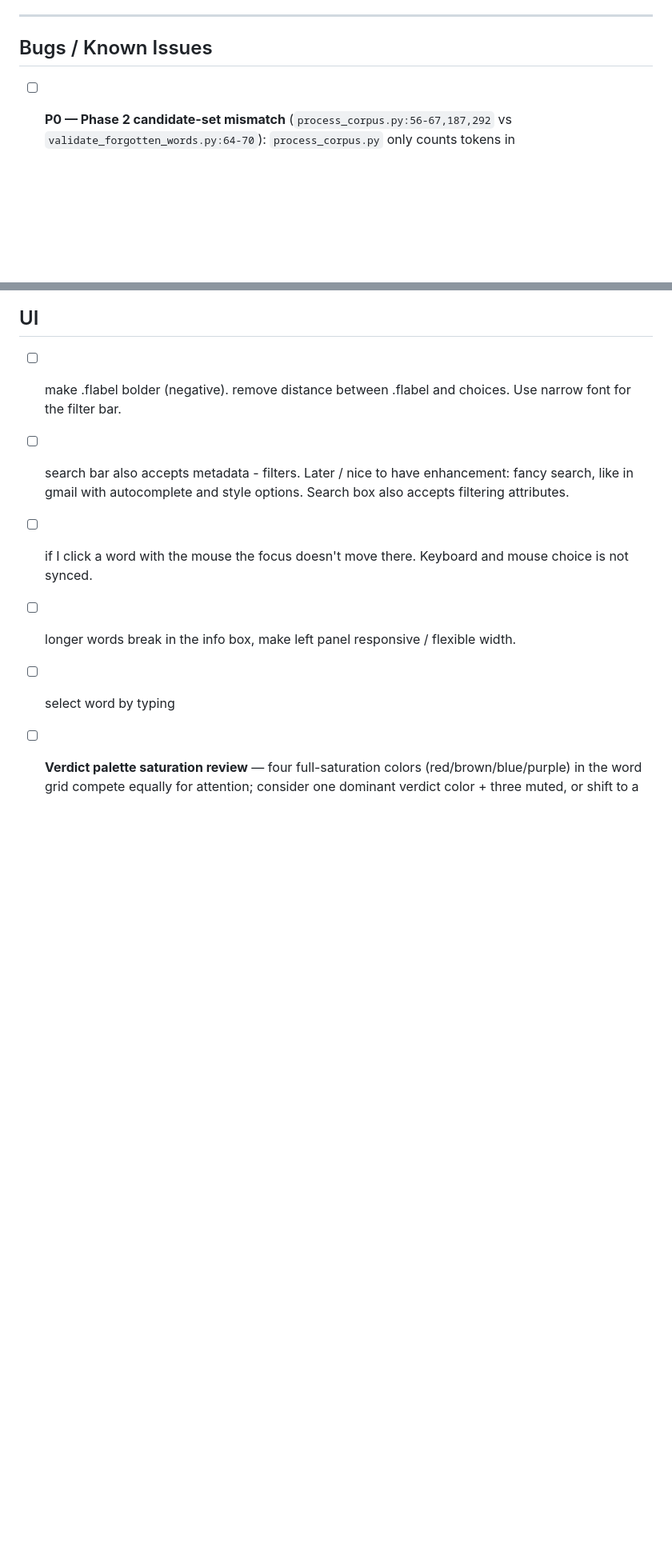
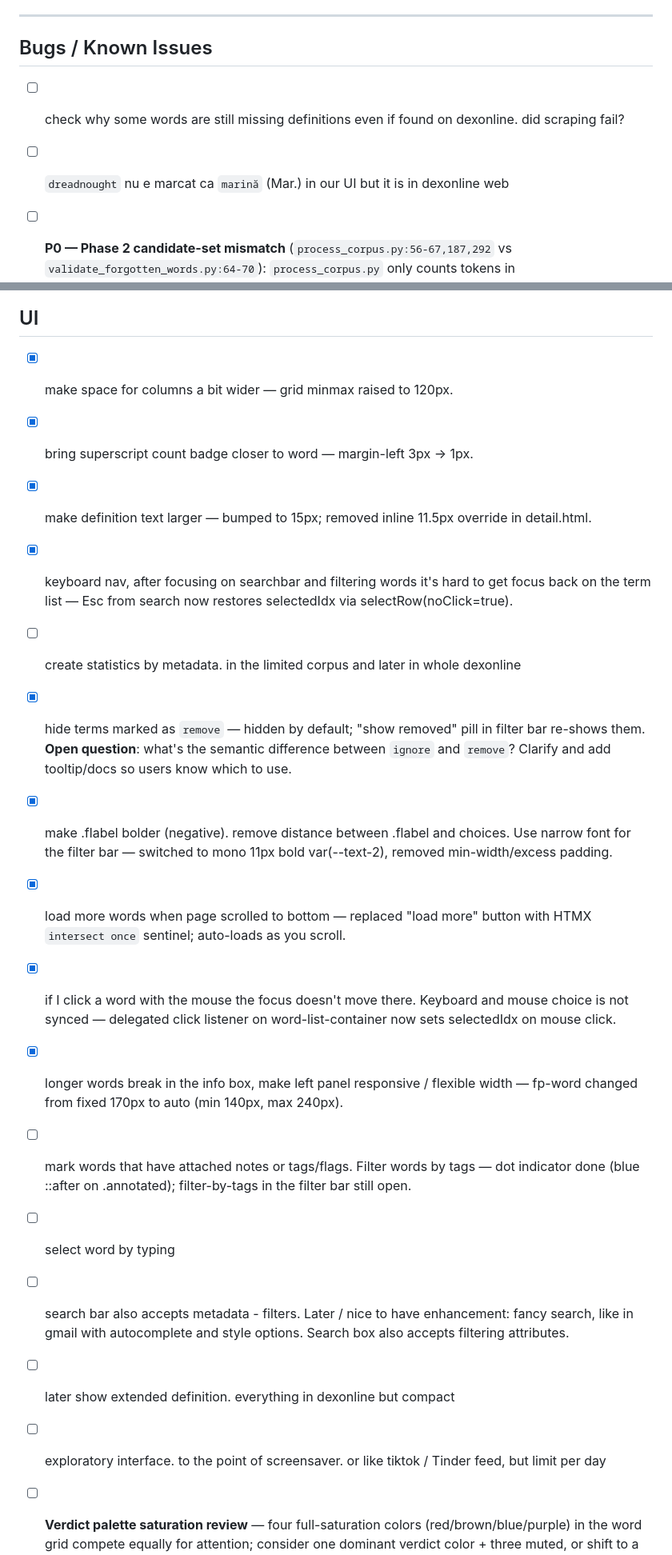
Before and after one commit to gov2-ro/otzios, a Markdown page: docs/BACKLOG.md, 2 parts joined by grey strips. Shown at 80% size. Rendered like a GitHub page; blank space fills up the shorter version.

```diff
--- a/docs/BACKLOG.md
+++ b/docs/BACKLOG.md
@@ -5,6 +5,10 @@ Open bugs, debt, and enhancements. Add new entries with `- [ ]` and enough conte
 ---
 
 ## Bugs / Known Issues
+
+- [ ] check why some words are still missing definitions even if found on dexonline. did scraping fail?
+
+- [ ] `dreadnought` nu e marcat ca `marină` (Mar.) in our UI but it is in dexonline web
 
 - [ ] **P0 — Phase 2 candidate-set mismatch** (`process_corpus.py:56-67,187,292` vs `validate_forgotten_words.py:64-70`): `process_corpus.py` only counts tokens in `forgotten_words_curated.csv` (~1.9k words), but the validator queries `lexemes.db` with `frequency > 0.01 AND frequency < 0.60 AND LENGTH(form) > 3` (tens of thousands of lexemes). Words absent from the curated CSV silently get `total_occurrences = 0` and are classified as `confirmed_forgotten` with confidence ~0.99. The "159,543 validated, 1 false positive" headline in `docs/phase2-test-results.md` is an artefact. Fix: align the candidate source, or have `process_corpus.py` count every token.
 
@@ -139,15 +147,35 @@ Ranked by impact-per-effort. Effort: XS / S / M / L.
 
 ## UI
 
-- [ ] make .flabel bolder (negative). remove distance between .flabel and choices. Use narrow font for the filter bar.
+- [x] make space for columns a bit wider — grid minmax raised to 120px.
+
+- [x] bring superscript count badge closer to word — margin-left 3px → 1px.
+
+- [x] make definition text larger — bumped to 15px; removed inline 11.5px override in detail.html.
+
+- [x] keyboard nav, after focusing on searchbar and filtering words it's hard to get focus back on the term list — Esc from search now restores selectedIdx via selectRow(noClick=true).
+
+- [ ] create statistics by metadata. in the limited corpus and later in whole dexonline
+
+- [x] hide terms marked as `remove` — hidden by default; "show removed" pill in filter bar re-shows them. **Open question**: what's the semantic difference between `ignore` and `remove`? Clarify and add tooltip/docs so users know which to use.
+
+- [x] make .flabel bolder (negative). remove distance between .flabel and choices. Use narrow font for the filter bar — switched to mono 11px bold var(--text-2), removed min-width/excess padding.
+
+- [x] load more words when page scrolled to bottom — replaced "load more" button with HTMX `intersect once` sentinel; auto-loads as you scroll.
+
+- [x] if I click a word with the mouse the focus doesn't move there. Keyboard and mouse choice is not synced — delegated click listener on word-list-container now sets selectedIdx on mouse click.
+
+- [x] longer words break in the info box, make left panel responsive / flexible width — fp-word changed from fixed 170px to auto (min 140px, max 240px).
+
+- [ ] mark words that have attached notes or tags/flags. Filter words by tags — dot indicator done (blue ::after on .annotated); filter-by-tags in the filter bar still open.
+
+- [ ] select word by typing
 
 - [ ] search bar also accepts metadata - filters. Later / nice to have enhancement: fancy search, like in gmail with autocomplete and style options. Search box also accepts filtering attributes.
 
-- [ ] if I click a word with the mouse the focus doesn't move there. Keyboard and mouse choice is not synced.
+- [ ] later show extended definition. everything in dexonline but compact
 
-- [ ] longer words break in the info box, make left panel responsive / flexible width.
-
-- [ ] select word by typing
+- [ ] exploratory interface. to the point of screensaver. or like tiktok / Tinder feed, but limit per day
 
 - [ ] **Verdict palette saturation review** — four full-saturation colors (red/brown/blue/purple) in the word grid compete equally for attention; consider one dominant verdict color + three muted, or shift to a single-hue density encoding. Out of scope for the 2026-05-18 fine-tuning pass.
 
```
Also changed, not shown: other parts of docs/BACKLOG.md (+6 -0 lines).
